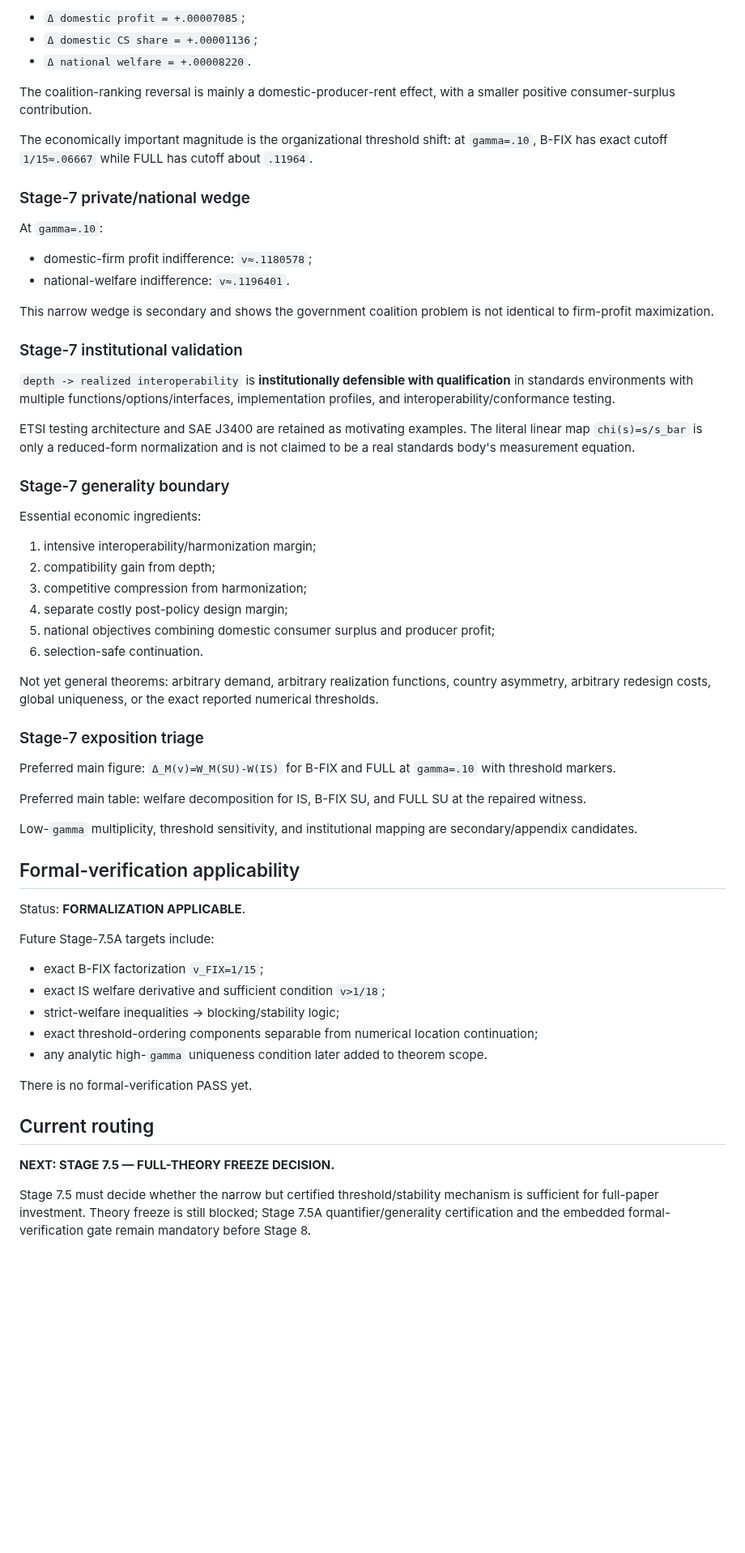
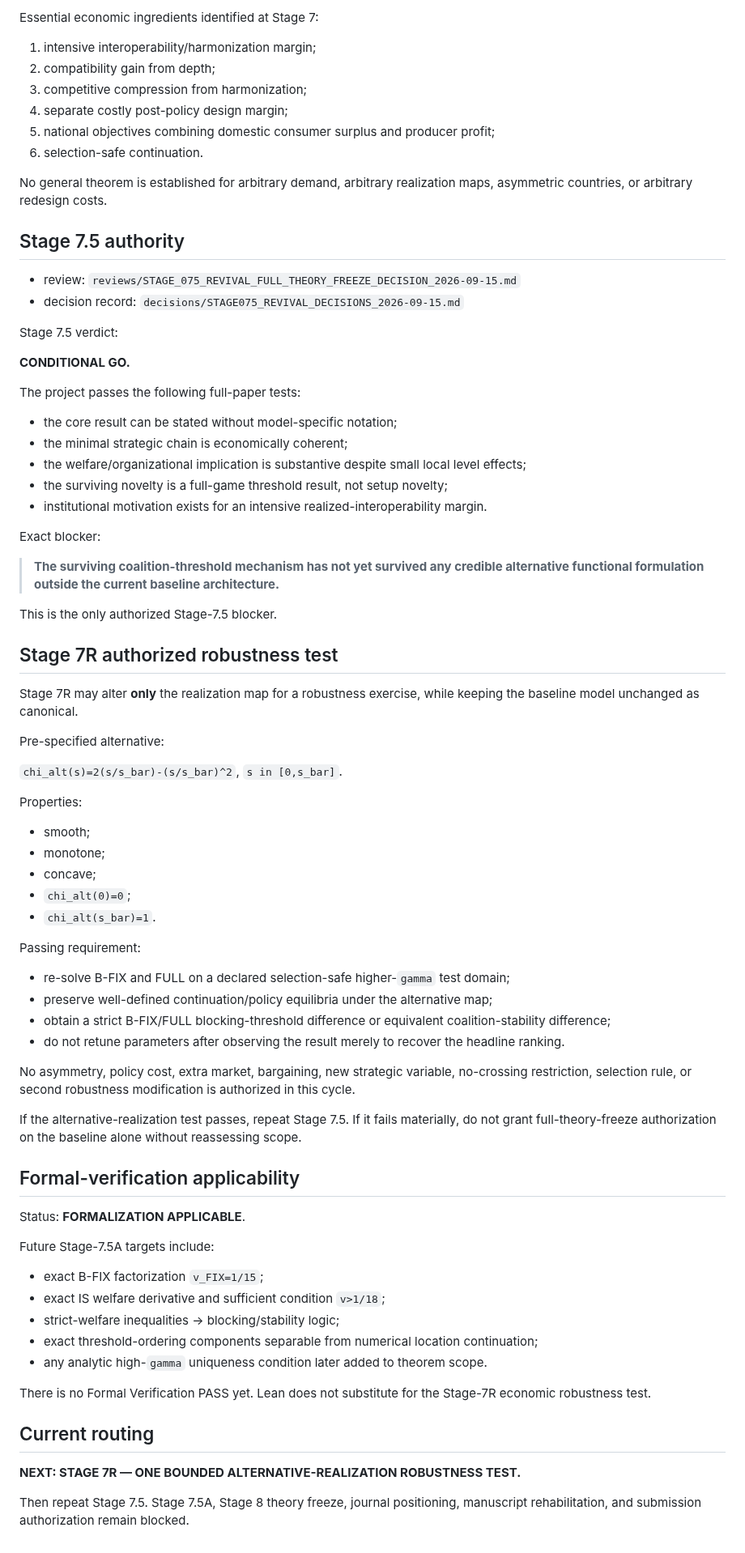
Before and after one commit to ryotamatsuki/endogenous-interoperability-standards-coalitions, a Markdown page: PROJECT_STATE.md, the part around one of its changes. Shown at 81% size. Rendered like a GitHub page; blank space fills up the shorter version.

Commit message:
Route revival through Stage 7.5 conditional-go robustness repair

```diff
--- a/PROJECT_STATE.md
+++ b/PROJECT_STATE.md
@@ -146,30 +112,5 @@ Thus FULL-SU versus IS is approximately:
 
-- `Δ domestic profit = +.00007085`;
-- `Δ domestic CS share = +.00001136`;
-- `Δ national welfare = +.00008220`.
-
-The coalition-ranking reversal is mainly a domestic-producer-rent effect, with a smaller positive consumer-surplus contribution.
-
-The economically important magnitude is the organizational threshold shift: at `gamma=.10`, B-FIX has exact cutoff `1/15≈.06667` while FULL has cutoff about `.11964`.
-
-### Stage-7 private/national wedge
-
-At `gamma=.10`:
-
-- domestic-firm profit indifference: `v≈.1180578`;
-- national-welfare indifference: `v≈.1196401`.
-
-This narrow wedge is secondary and shows the government coalition problem is not identical to firm-profit maximization.
-
-### Stage-7 institutional validation
-
-`depth -> realized interoperability` is **institutionally defensible with qualification** in standards environments with multiple functions/options/interfaces, implementation profiles, and interoperability/conformance testing.
-
-ETSI testing architecture and SAE J3400 are retained as motivating examples. The literal linear map `chi(s)=s/s_bar` is only a reduced-form normalization and is not claimed to be a real standards body's measurement equation.
-
-### Stage-7 generality boundary
-
-Essential economic ingredients:
+Essential economic ingredients identified at Stage 7:
 
 1. intensive interoperability/harmonization margin;
 2. compatibility gain from depth;
@@ -178,15 +119,57 @@ Essential economic ingredients:
 5. national objectives combining domestic consumer surplus and producer profit;
 6. selection-safe continuation.
 
-Not yet general theorems: arbitrary demand, arbitrary realization functions, country asymmetry, arbitrary redesign costs, global uniqueness, or the exact reported numerical thresholds.
+No general theorem is established for arbitrary demand, arbitrary realization maps, asymmetric countries, or arbitrary redesign costs.
 
-### Stage-7 exposition triage
+## Stage 7.5 authority
 
-Preferred main figure: `Δ_M(v)=W_M(SU)-W(IS)` for B-FIX and FULL at `gamma=.10` with threshold markers.
+- review: `reviews/STAGE_075_REVIVAL_FULL_THEORY_FREEZE_DECISION_2026-09-15.md`
+- decision record: `decisions/STAGE075_REVIVAL_DECISIONS_2026-09-15.md`
 
-Preferred main table: welfare decomposition for IS, B-FIX SU, and FULL SU at the repaired witness.
+Stage 7.5 verdict:
 
-Low-`gamma` multiplicity, threshold sensitivity, and institutional mapping are secondary/appendix candidates.
+**CONDITIONAL GO.**
+
+The project passes the following full-paper tests:
+
+- the core result can be stated without model-specific notation;
+- the minimal strategic chain is economically coherent;
+- the welfare/organizational implication is substantive despite small local level effects;
+- the surviving novelty is a full-game threshold result, not setup novelty;
+- institutional motivation exists for an intensive realized-interoperability margin.
+
+Exact blocker:
+
+> **The surviving coalition-threshold mechanism has not yet survived any credible alternative functional formulation outside the current baseline architecture.**
+
+This is the only authorized Stage-7.5 blocker.
+
+## Stage 7R authorized robustness test
+
+Stage 7R may alter **only** the realization map for a robustness exercise, while keeping the baseline model unchanged as canonical.
+
+Pre-specified alternative:
+
+`chi_alt(s)=2(s/s_bar)-(s/s_bar)^2`, `s in [0,s_bar]`.
+
+Properties:
+
+- smooth;
+- monotone;
+- concave;
+- `chi_alt(0)=0`;
+- `chi_alt(s_bar)=1`.
+
+Passing requirement:
+
+- re-solve B-FIX and FULL on a declared selection-safe higher-`gamma` test domain;
+- preserve well-defined continuation/policy equilibria under the alternative map;
+- obtain a strict B-FIX/FULL blocking-threshold difference or equivalent coalition-stability difference;
+- do not retune parameters after observing the result merely to recover the headline ranking.
+
+No asymmetry, policy cost, extra market, bargaining, new strategic variable, no-crossing restriction, selection rule, or second robustness modification is authorized in this cycle.
+
+If the alternative-realization test passes, repeat Stage 7.5. If it fails materially, do not grant full-theory-freeze authorization on the baseline alone without reassessing scope.
 
 ## Formal-verification applicability
 
@@ -200,10 +183,10 @@ Future Stage-7.5A targets include:
 - exact threshold-ordering components separable from numerical location continuation;
 - any analytic high-`gamma` uniqueness condition later added to theorem scope.
 
-There is no formal-verification PASS yet.
+There is no Formal Verification PASS yet. Lean does not substitute for the Stage-7R economic robustness test.
 
 ## Current routing
 
-**NEXT: STAGE 7.5 — FULL-THEORY FREEZE DECISION.**
+**NEXT: STAGE 7R — ONE BOUNDED ALTERNATIVE-REALIZATION ROBUSTNESS TEST.**
 
-Stage 7.5 must decide whether the narrow but certified threshold/stability mechanism is sufficient for full-paper investment. Theory freeze is still blocked; Stage 7.5A quantifier/generality certification and the embedded formal-verification gate remain mandatory before Stage 8.
+Then repeat Stage 7.5. Stage 7.5A, Stage 8 theory freeze, journal positioning, manuscript rehabilitation, and submission authorization remain blocked.
```
Also changed, not shown: other parts of PROJECT_STATE.md (+35 -69 lines).
